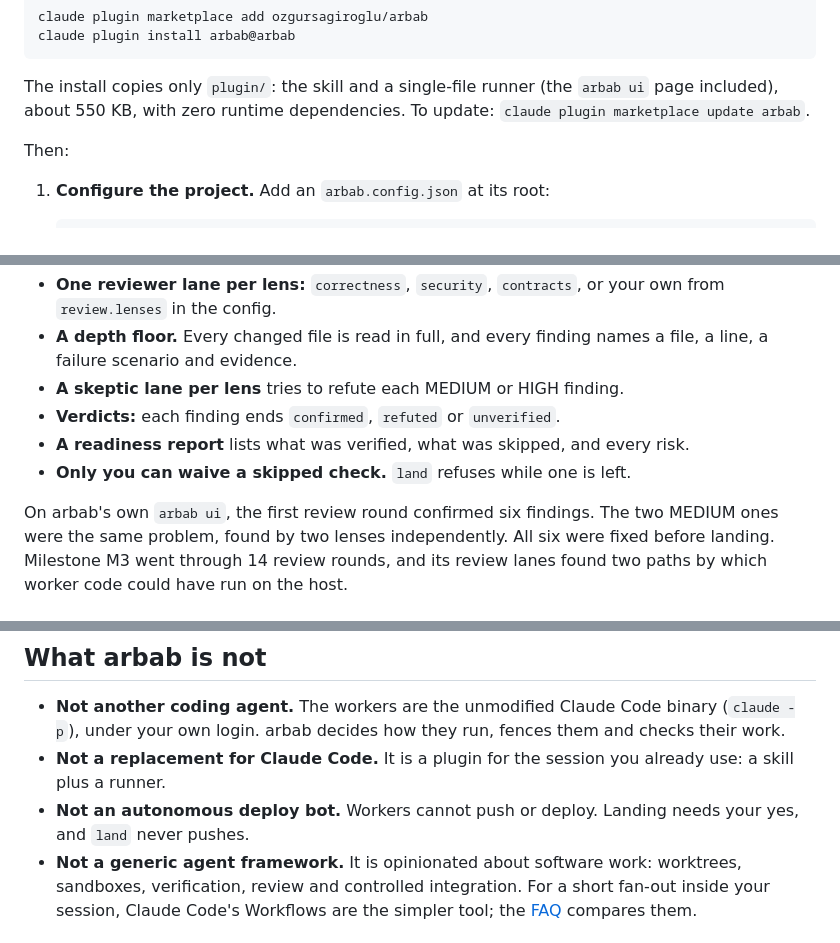
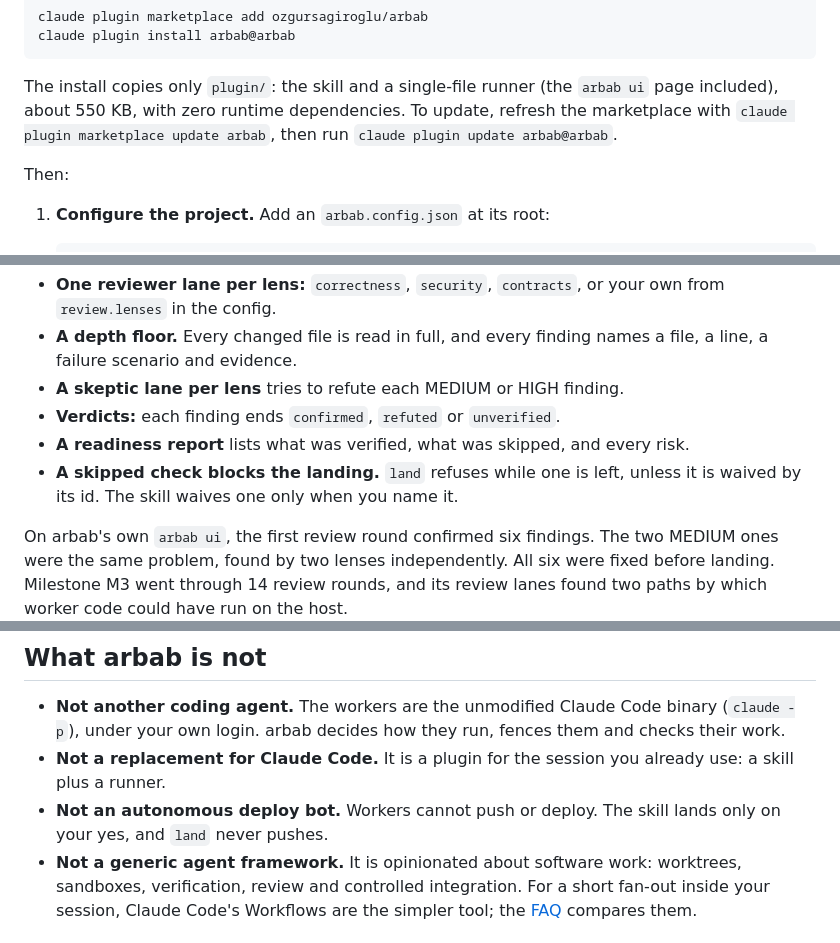
Before and after one commit to ozgursagiroglu/arbab, a Markdown page: README.md, 3 parts joined by grey strips. GitHub-like rendering.

````diff
--- a/README.md
+++ b/README.md
@@ -114,7 +114,8 @@ claude plugin install arbab@arbab
 ```
 
 The install copies only `plugin/`: the skill and a single-file runner (the `arbab ui` page included), about 550 KB,
-with zero runtime dependencies. To update: `claude plugin marketplace update arbab`.
+with zero runtime dependencies. To update, refresh the marketplace with `claude plugin marketplace update arbab`, then
+run `claude plugin update arbab@arbab`.
 
 Then:
 
@@ -333,7 +335,8 @@ history are in [DESIGN.md](DESIGN.md). Found a hole? See [SECURITY.md](SECURITY.
 - **A skeptic lane per lens** tries to refute each MEDIUM or HIGH finding.
 - **Verdicts:** each finding ends `confirmed`, `refuted` or `unverified`.
 - **A readiness report** lists what was verified, what was skipped, and every risk.
-- **Only you can waive a skipped check.** `land` refuses while one is left.
+- **A skipped check blocks the landing.** `land` refuses while one is left, unless it is waived by its id. The skill
+  waives one only when you name it.
 
 On arbab's own `arbab ui`, the first review round confirmed six findings. The two MEDIUM ones were the same problem,
 found by two lenses independently. All six were fixed before landing. Milestone M3 went through 14 review rounds,
@@ -430,7 +433,8 @@ The skill runs these as `node "${CLAUDE_PLUGIN_ROOT}/dist/arbab.mjs" <command>`.
 - **Not another coding agent.** The workers are the unmodified Claude Code binary (`claude -p`), under your own
   login. arbab decides how they run, fences them and checks their work.
 - **Not a replacement for Claude Code.** It is a plugin for the session you already use: a skill plus a runner.
-- **Not an autonomous deploy bot.** Workers cannot push or deploy. Landing needs your yes, and `land` never pushes.
+- **Not an autonomous deploy bot.** Workers cannot push or deploy. The skill lands only on your yes, and `land` never
+  pushes.
 - **Not a generic agent framework.** It is opinionated about software work: worktrees, sandboxes, verification,
   review and controlled integration. For a short fan-out inside your session, Claude Code's Workflows are the simpler
   tool; the [FAQ](#faq) compares them.
````
Also changed, not shown: other parts of README.md (+10 -8 lines).
